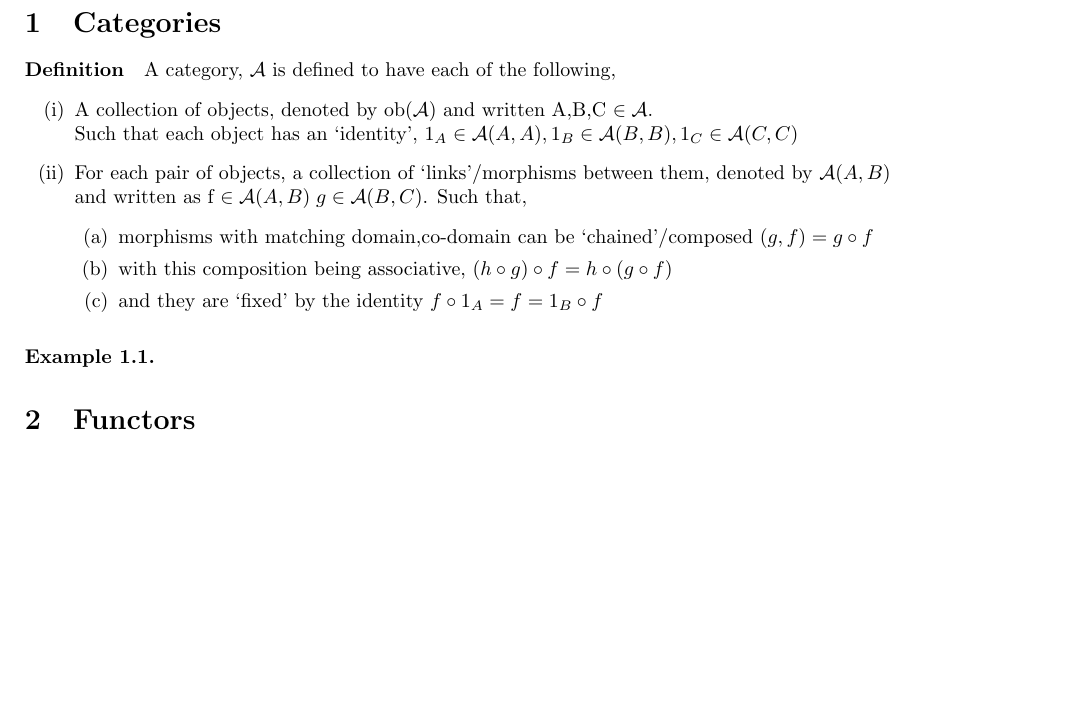
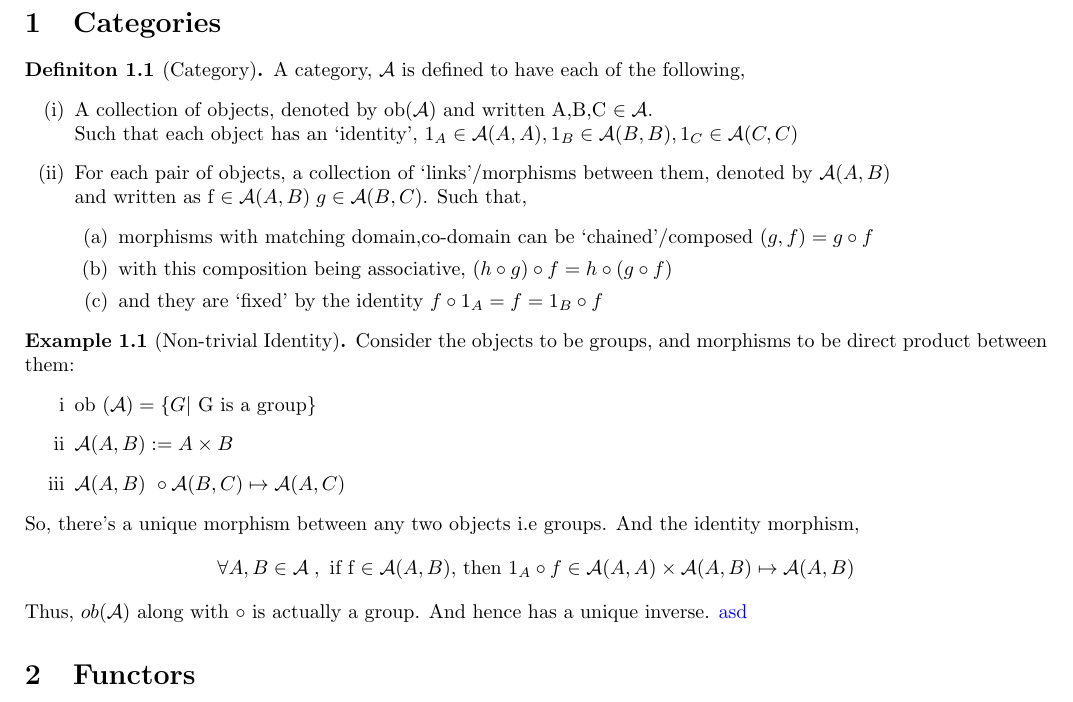
Before and after one commit to 4amVim/Undergrad-Thesis, a LaTeX thesis (Thesis/Examples.tex): part of the page, cut so that both start at the same text, the shorter picture padded with empty space. Compiled offline with pdfLaTeX.

Commit message:
example 1

```diff
--- a/Thesis/Examples.tex
+++ b/Thesis/Examples.tex
@@ -8,7 +12,7 @@
 \begin{document}
-\section{Categories}
-\label{sec:Categories}
-\paragraph{Definition} A category, $\mathcal{A}$ is defined to have each of the following,
+\section{Categories} \label{sec:Categories}
+\begin{definition}[Category] %{{{Define Category
+A category, $\mathcal{A}$ is defined to have each of the following,
 \begin{enumerate}[label=(\roman*)]
 	\item A collection of objects, denoted by ob($\mathcal{A}$) and written A,B,C $\in \mathcal{A}$.\\
 		Such that each object has an `identity', $ 1_A \in \mathcal{A}(A,A) , 1_B \in \mathcal{A}(B,B), 1_C \in \mathcal{A}(C,C)$
@@ -19,12 +23,19 @@
 			\item and they are `fixed' by the identity $ f \circ 1_A =f= 1_B \circ f $
 		\end{enumerate}
 \end{enumerate}
+\end{definition}
 
-\label{par:dCategory}
-
-
-\begin{example}
-
+\begin{example} [Non-trivial Identity]
+Consider the objects to be groups, and morphisms to be direct product between them:
+\begin{enumerate}[label=\roman*]%{{{Definition
+	\item ob $ (\mathcal{A}) = \{ G | $  G is a group$ \} $
+	\item $  \mathcal{A}(A,B) : = A \times B $
+	\item  $ \mathcal{A}(A,B) \ \circ \mathcal{A}(B,C) \mapsto \mathcal{A}(A,C) $
+\end{enumerate}
+So, there's a unique morphism between any two objects i.e groups. And the identity morphism,
+\[ \forall A,B  \in \mathbb{\mathcal{A} }\;, \text{ if f $ \in \mathcal{A}(A,B)$, then }   1_A \circ f \in \mathcal{A}(A,A) \times \mathcal{A}(A,B) \mapsto \mathcal{A}(A,B) \]
+Thus, $ ob(\mathcal{A} ) $ along with $ \circ  $ is actually a group. And hence has a unique inverse.
+\textcolor{blue} {asd}
 \end{example}
 \section{Functors}
 \label{sec:Functors}
```
Also changed, not shown: Thesis/Examples.pdf, Thesis/Examples.tex (6 more changed lines).
